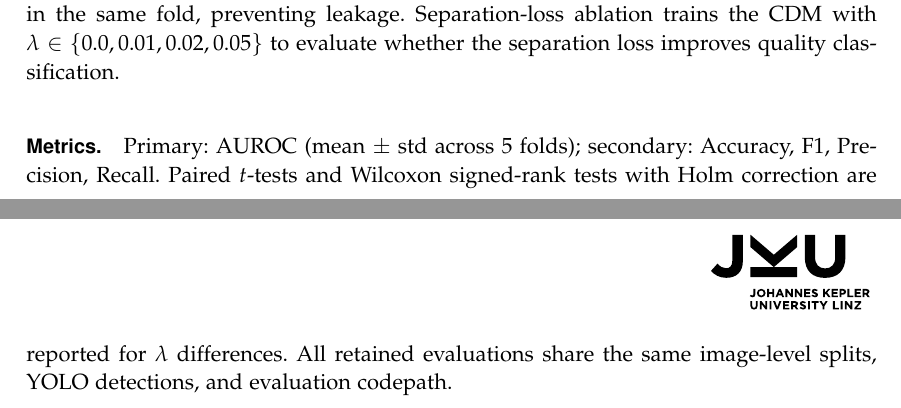
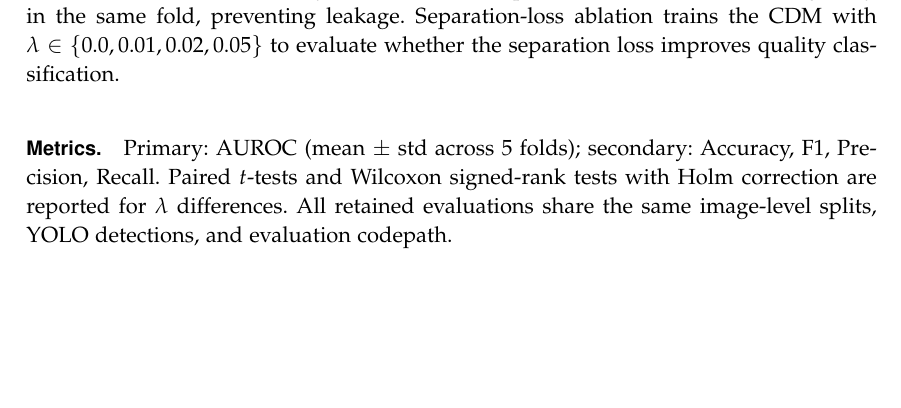
Before and after one commit to ahmed-3m/thesis-diffusion-ood-latex, a LaTeX thesis (main-thesis.tex, which reads 05-experimental-setup.tex): two parts of pages 62 and 63 of 106 before the commit and part of page 62 of 105 after it, the two joined at a grey line, cut so that both start at the same text, the shorter picture padded with empty space. Compiled offline with XeLaTeX; a missing font is replaced by an installed copy or a similar font.

Commit message:
style(chapter5): pull widow Metrics-paragraph tail back onto page 49
The Metrics paragraph in 5.5.3 was leaving its last 2 lines
('reported for lambda differences. All retained evaluations share the
same image-level splits, YOLO detections, and evaluation codepath.')
stranded alone at the top of an otherwise empty page. Standard LaTeX
fix: \enlargethispage{2\baselineskip} immediately before the paragraph
gives page 49 enough vertical capacity to absorb both lines.

Build: 105 pages (was 106), 0 undefined references, 0 undefined
citations. The widow page is gone, and the chapter now reads
continuously from 5.5.3 Evaluation Protocol through Metrics on a
single page.

```diff
--- a/05-experimental-setup.tex
+++ b/05-experimental-setup.tex
@@ -410,6 +410,7 @@ leakage. Separation-loss ablation trains the CDM with
 $\lambda \in \{0.0, 0.01, 0.02, 0.05\}$ to evaluate whether the
 separation loss improves quality classification.
 
+\enlargethispage{2\baselineskip}%
 \paragraph{Metrics.}
 Primary: AUROC (mean $\pm$ std across 5 folds); secondary: Accuracy, F1,
 Precision, Recall. Paired $t$-tests and Wilcoxon signed-rank tests with
```
